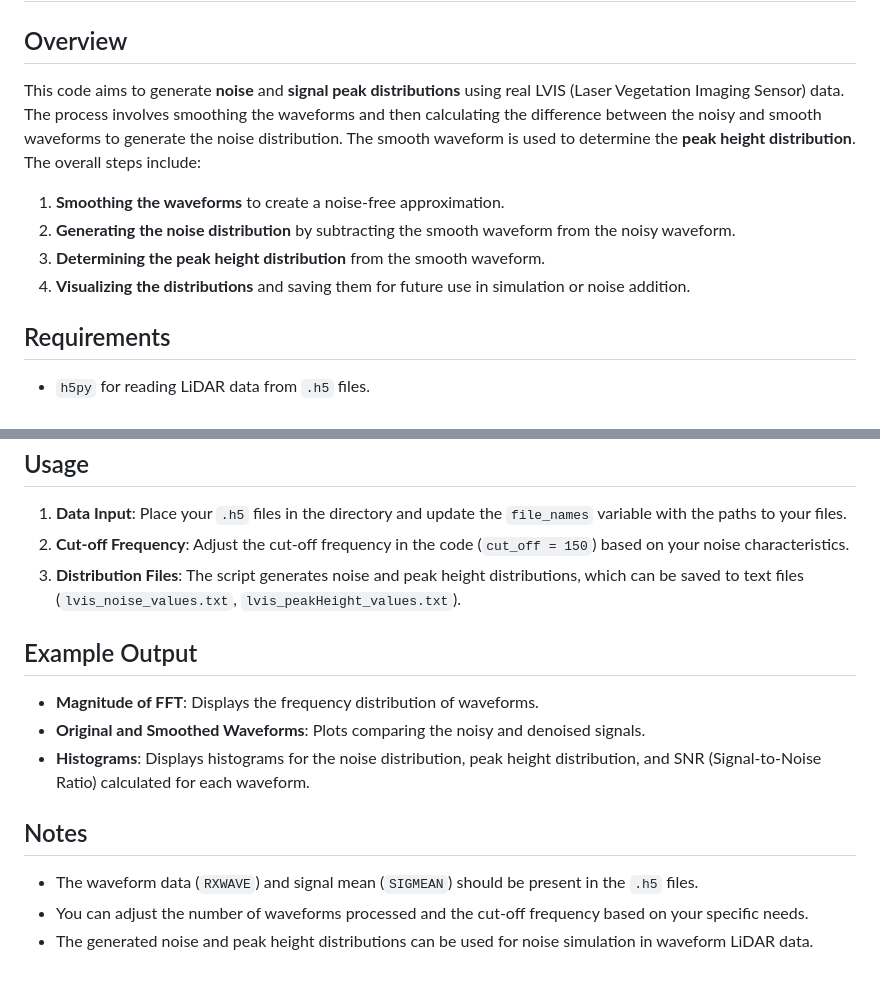
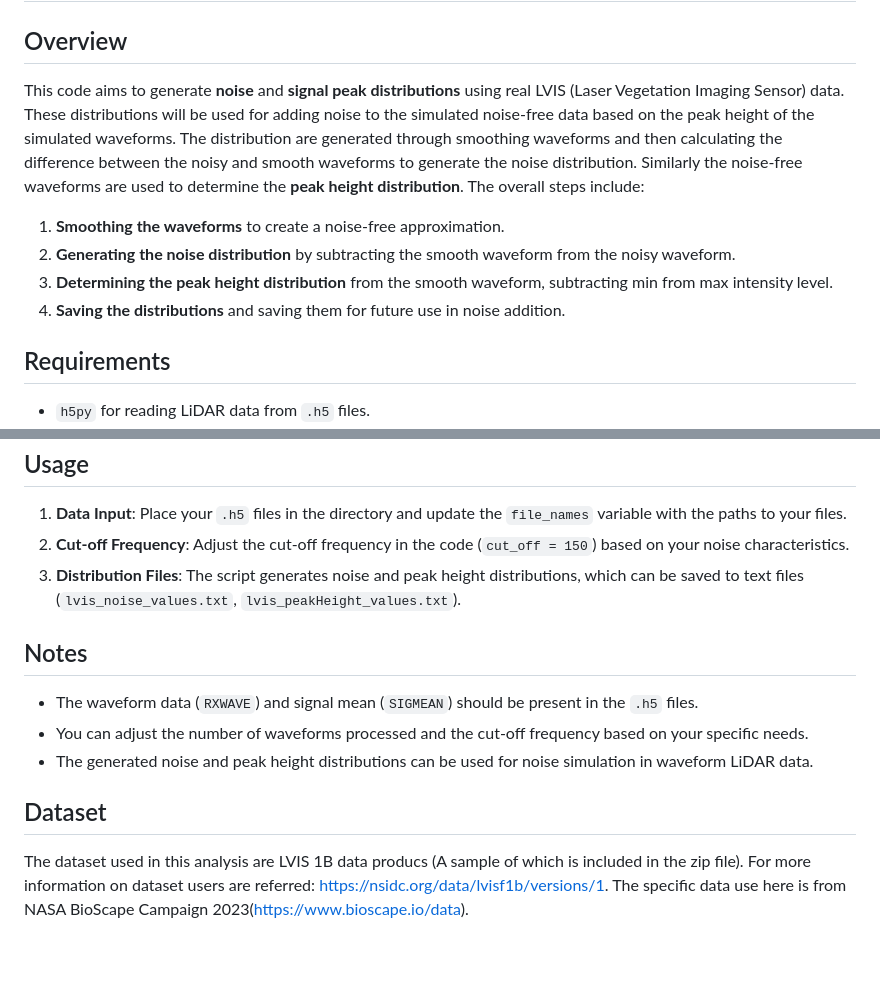
Before and after one commit to Bhatta6190/Waveform-LiDAR-Analysis, a Markdown page: realdataBioscape_LVIS/README.md, 2 parts joined by grey strips. Drawn GitHub-style.

```diff
--- a/realdataBioscape_LVIS/README.md
+++ b/realdataBioscape_LVIS/README.md
@@ -2,12 +2,12 @@
 
 ## Overview
 
-This code aims to generate **noise** and **signal peak distributions** using real LVIS (Laser Vegetation Imaging Sensor) data. The process involves smoothing the waveforms and then calculating the difference between the noisy and smooth waveforms to generate the noise distribution. The smooth waveform is used to determine the **peak height distribution**. The overall steps include:
+This code aims to generate **noise** and **signal peak distributions** using real LVIS (Laser Vegetation Imaging Sensor) data. These distributions will be used for adding noise to the simulated noise-free data based on the peak height of the simulated waveforms. The distribution are generated through smoothing waveforms and then calculating the difference between the noisy and smooth waveforms to generate the noise distribution. Similarly the noise-free waveforms are used to determine the **peak height distribution**. The overall steps include:
 
 1. **Smoothing the waveforms** to create a noise-free approximation.
 2. **Generating the noise distribution** by subtracting the smooth waveform from the noisy waveform.
-3. **Determining the peak height distribution** from the smooth waveform.
-4. **Visualizing the distributions** and saving them for future use in simulation or noise addition.
+3. **Determining the peak height distribution** from the smooth waveform, subtracting min from max intensity level.
+4. **Saving the distributions** and saving them for future use in noise addition.
 
 ## Requirements
 
@@ -41,14 +41,13 @@ The generated **noise** and **peak height** distributions are saved to `.txt` fi
 2. **Cut-off Frequency**: Adjust the cut-off frequency in the code (`cut_off = 150`) based on your noise characteristics.
 3. **Distribution Files**: The script generates noise and peak height distributions, which can be saved to text files (`lvis_noise_values.txt`, `lvis_peakHeight_values.txt`).
 
-## Example Output
-
-- **Magnitude of FFT**: Displays the frequency distribution of waveforms.
-- **Original and Smoothed Waveforms**: Plots comparing the noisy and denoised signals.
-- **Histograms**: Displays histograms for the noise distribution, peak height distribution, and SNR (Signal-to-Noise Ratio) calculated for each waveform.
-
 ## Notes
 
 - The waveform data (`RXWAVE`) and signal mean (`SIGMEAN`) should be present in the `.h5` files.
 - You can adjust the number of waveforms processed and the cut-off frequency based on your specific needs.
 - The generated noise and peak height distributions can be used for noise simulation in waveform LiDAR data.
+
+## Dataset
+
+The dataset used in this analysis are LVIS 1B data producs (A sample of which is included in the zip file). For more information on dataset users are
+referred: https://nsidc.org/data/lvisf1b/versions/1. The specific data use here is from NASA BioScape Campaign 2023(https://www.bioscape.io/data).
```
